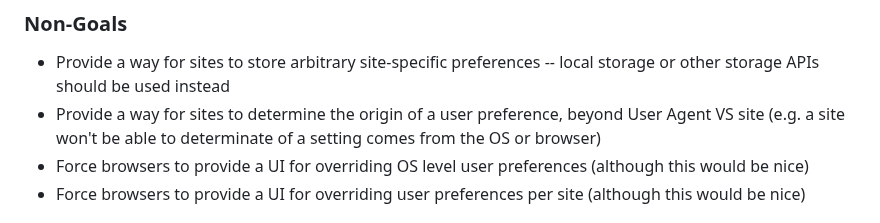
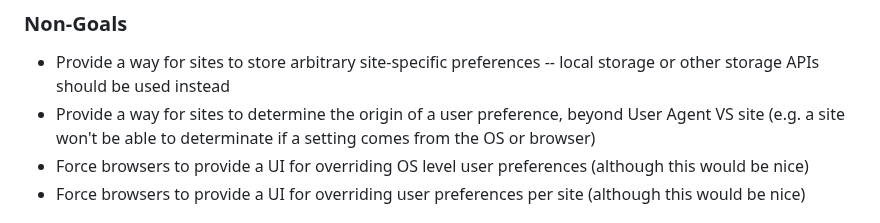
Before and after one commit to WICG/web-preferences-api, a Markdown page: README.md, the part around the change. GitHub-like rendering.

```diff
--- a/README.md
+++ b/README.md
@@ -35,7 +35,7 @@ The **Web Preference API** aims to solve this by providing a way for sites to in
 ### Non-Goals
 
 - Provide a way for sites to store arbitrary site-specific preferences -- local storage or other storage APIs should be used instead
-- Provide a way for sites to determine the origin of a user preference, beyond User Agent VS site (e.g. a site won't be able to determinate of a setting comes from the OS or browser)
+- Provide a way for sites to determine the origin of a user preference, beyond User Agent VS site (e.g. a site won't be able to determinate if a setting comes from the OS or browser)
 - Force browsers to provide a UI for overriding OS level user preferences (although this would be nice)
 - Force browsers to provide a UI for overriding user preferences per site (although this would be nice)
 
```
